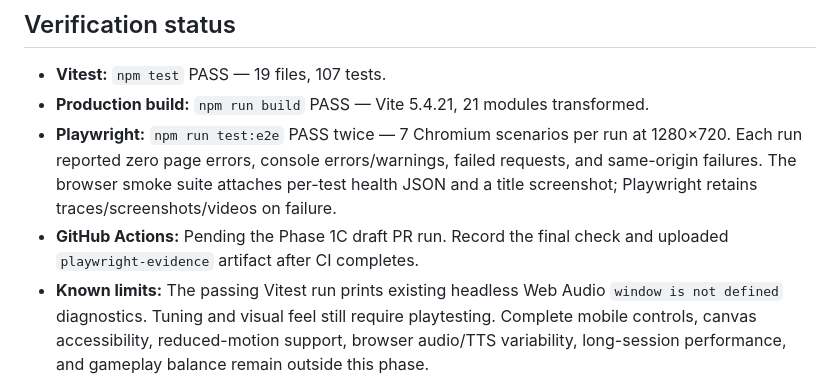
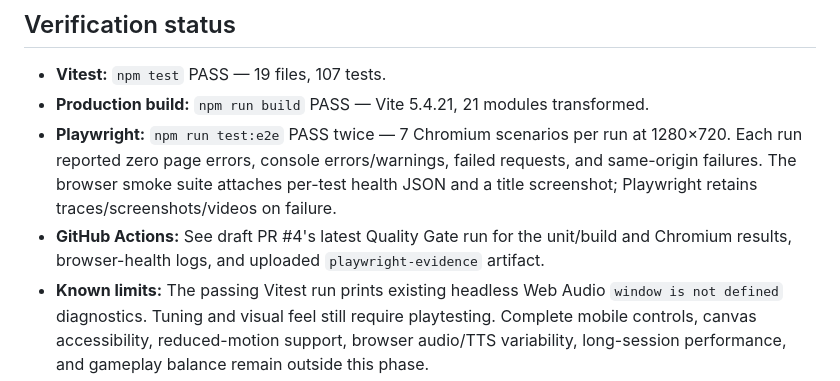
Before and after one commit to jadhavamey2004-netizen/backyard-havoc, a Markdown page: .ai/PROJECT_STATE.md, the part around the change. GitHub-like rendering.

Commit message:
Record Phase 1C verification status

```diff
--- a/.ai/PROJECT_STATE.md
+++ b/.ai/PROJECT_STATE.md
@@ -21,7 +21,7 @@
 - **Vitest:** `npm test` PASS — 19 files, 107 tests.
 - **Production build:** `npm run build` PASS — Vite 5.4.21, 21 modules transformed.
 - **Playwright:** `npm run test:e2e` PASS twice — 7 Chromium scenarios per run at 1280×720. Each run reported zero page errors, console errors/warnings, failed requests, and same-origin failures. The browser smoke suite attaches per-test health JSON and a title screenshot; Playwright retains traces/screenshots/videos on failure.
-- **GitHub Actions:** Pending the Phase 1C draft PR run. Record the final check and uploaded `playwright-evidence` artifact after CI completes.
+- **GitHub Actions:** See draft PR #4's latest Quality Gate run for the unit/build and Chromium results, browser-health logs, and uploaded `playwright-evidence` artifact.
 - **Known limits:** The passing Vitest run prints existing headless Web Audio `window is not defined` diagnostics. Tuning and visual feel still require playtesting. Complete mobile controls, canvas accessibility, reduced-motion support, browser audio/TTS variability, long-session performance, and gameplay balance remain outside this phase.
 
 ## Architecture
```
